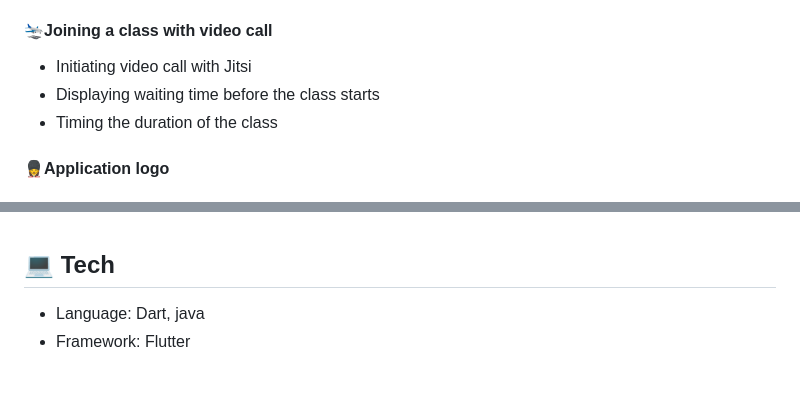
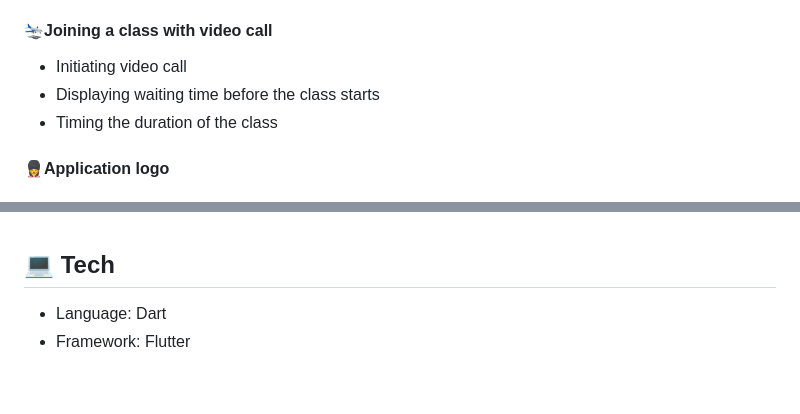
Before and after one commit to nguyenminhhung2011/advanced_mobile, a Markdown page: README.md, 2 parts joined by grey strips. Drawn GitHub-style.

```diff
--- a/README.md
+++ b/README.md
@@ -47,7 +47,7 @@ LetTutor is the mobile app learn English one to one
 
 #### 🛬Joining a class with video call
 
-* Initiating video call with Jitsi
+* Initiating video call
 * Displaying waiting time before the class starts
 * Timing the duration of the class
 
@@ -71,7 +71,7 @@ LetTutor is the mobile app learn English one to one
 <br>
 
 ## 💻 Tech
-* Language: Dart, java
+* Language: Dart
 * Framework: Flutter
 
 <br>
```
